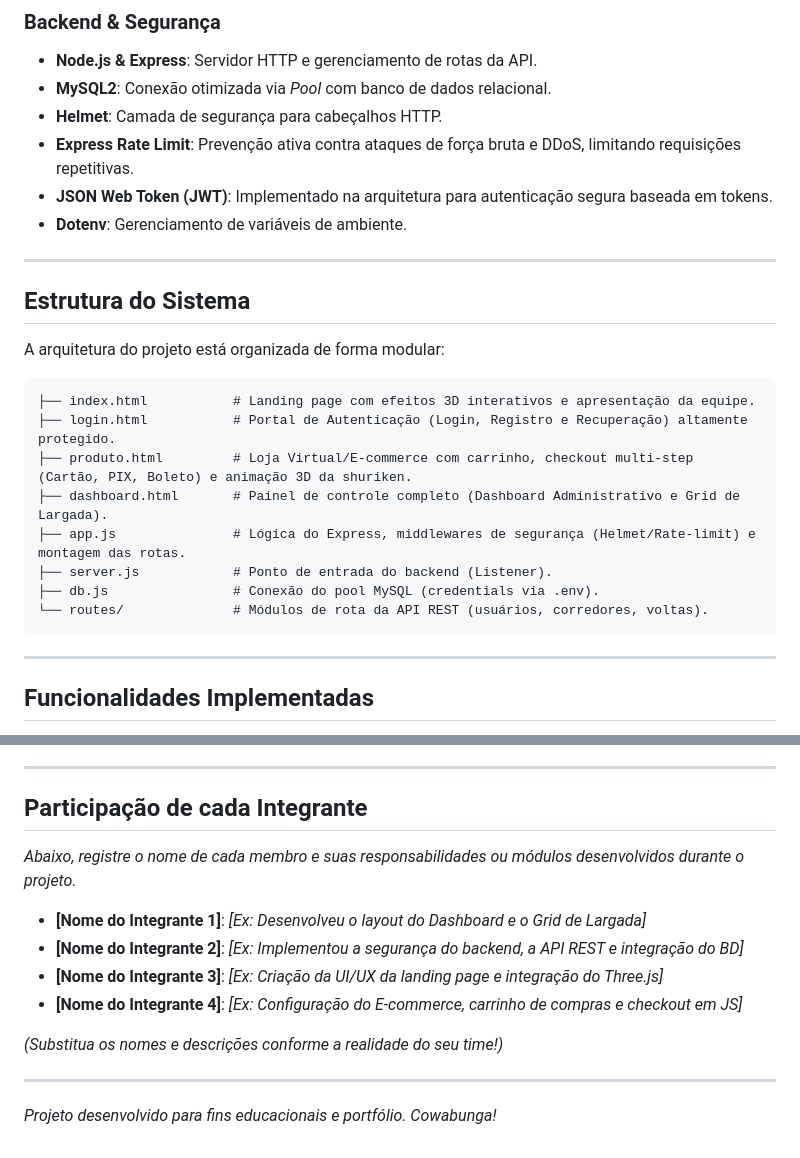
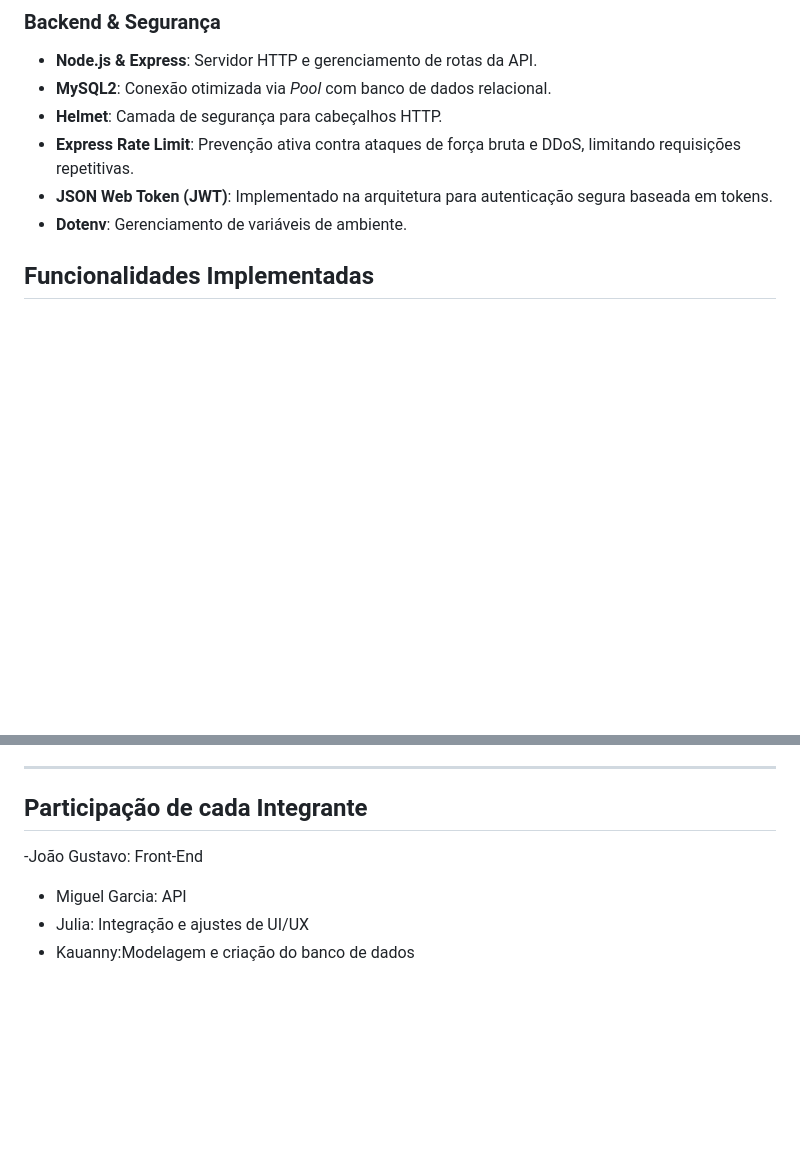
Before and after one commit to jao091002/produto_final_cowabunga, a Markdown page: README.md, 2 parts joined by grey strips. GitHub-like rendering; blank space fills up the shorter version.

````diff
--- a/README.md
+++ b/README.md
@@ -36,25 +36,6 @@ Observação: a aplicação serve as páginas em `Front/` diretamente na raiz do
 - **JSON Web Token (JWT)**: Implementado na arquitetura para autenticação segura baseada em tokens.
 - **Dotenv**: Gerenciamento de variáveis de ambiente.
 
----
-
-## Estrutura do Sistema
-
-A arquitetura do projeto está organizada de forma modular:
-
-```text
-├── index.html           # Landing page com efeitos 3D interativos e apresentação da equipe.
-├── login.html           # Portal de Autenticação (Login, Registro e Recuperação) altamente protegido.
-├── produto.html         # Loja Virtual/E-commerce com carrinho, checkout multi-step (Cartão, PIX, Boleto) e animação 3D da shuriken.
-├── dashboard.html       # Painel de controle completo (Dashboard Administrativo e Grid de Largada).
-├── app.js               # Lógica do Express, middlewares de segurança (Helmet/Rate-limit) e montagem das rotas.
-├── server.js            # Ponto de entrada do backend (Listener).
-├── db.js                # Conexão do pool MySQL (credentials via .env).
-└── routes/              # Módulos de rota da API REST (usuários, corredores, voltas).
-```
-
----
-
 ## Funcionalidades Implementadas
 
 O sistema integra as seguintes funcionalidades para entregar a experiência completa de uma equipe de corrida virtual:
@@ -84,14 +65,9 @@ O sistema integra as seguintes funcionalidades para entregar a experiência comp
 
 ## Participação de cada Integrante
 
-*Abaixo, registre o nome de cada membro e suas responsabilidades ou módulos desenvolvidos durante o projeto.*
 
-- **[Nome do Integrante 1]**: *[Ex: Desenvolveu o layout do Dashboard e o Grid de Largada]*
-- **[Nome do Integrante 2]**: *[Ex: Implementou a segurança do backend, a API REST e integração do BD]*
-- **[Nome do Integrante 3]**: *[Ex: Criação da UI/UX da landing page e integração do Three.js]*
-- **[Nome do Integrante 4]**: *[Ex: Configuração do E-commerce, carrinho de compras e checkout em JS]*
 
-*(Substitua os nomes e descrições conforme a realidade do seu time!)*
-
----
-*Projeto desenvolvido para fins educacionais e portfólio. Cowabunga!*
+-João Gustavo: Front-End
+- Miguel Garcia: API
+- Julia: Integração e ajustes de UI/UX
+- Kauanny:Modelagem e criação do banco de dados
````
